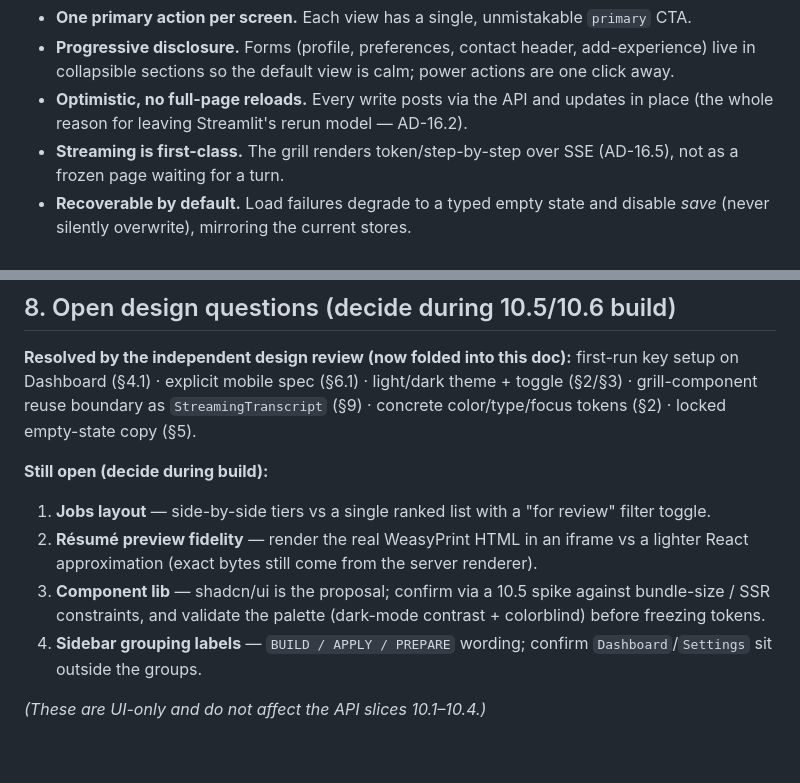
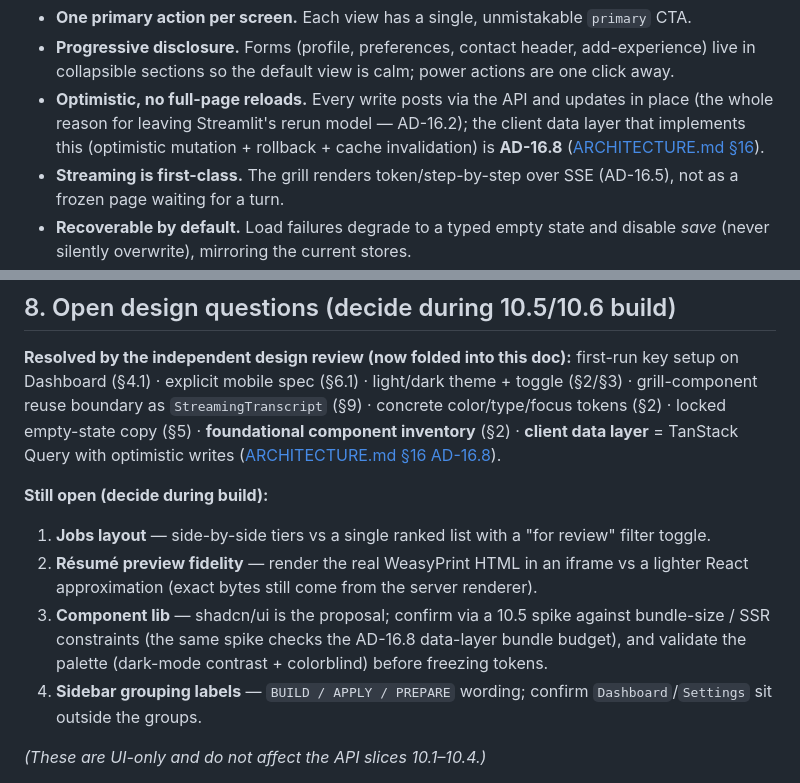
Before and after one commit to suchakra/career-engine, a Markdown page: docs/PHASE10_UI_MOCKUP.md, 2 parts joined by grey strips. GitHub-like rendering; blank space fills up the shorter version.

```diff
--- a/docs/PHASE10_UI_MOCKUP.md
+++ b/docs/PHASE10_UI_MOCKUP.md
@@ -37,7 +37,8 @@ The four standing product goals ([GROOMING.md](GROOMING.md)) translate to UI int
 - **Progressive disclosure.** Forms (profile, preferences, contact header, add-experience) live in
   collapsible sections so the default view is calm; power actions are one click away.
 - **Optimistic, no full-page reloads.** Every write posts via the API and updates in place (the whole
-  reason for leaving Streamlit's rerun model — AD-16.2).
+  reason for leaving Streamlit's rerun model — AD-16.2); the client data layer that implements this
+  (optimistic mutation + rollback + cache invalidation) is **AD-16.8** ([ARCHITECTURE.md §16](ARCHITECTURE.md)).
 - **Streaming is first-class.** The grill renders token/step-by-step over SSE (AD-16.5), not as a
   frozen page waiting for a turn.
 - **Recoverable by default.** Load failures degrade to a typed empty state and disable *save* (never
@@ -534,14 +556,16 @@ transport only (AD-16.2 / AD-16.7).
 **Resolved by the independent design review (now folded into this doc):** first-run key setup on
 Dashboard (§4.1) · explicit mobile spec (§6.1) · light/dark theme + toggle (§2/§3) · grill-component
 reuse boundary as `StreamingTranscript` (§9) · concrete color/type/focus tokens (§2) · locked
-empty-state copy (§5).
+empty-state copy (§5) · **foundational component inventory** (§2) · **client data layer** = TanStack
+Query with optimistic writes ([ARCHITECTURE.md §16 AD-16.8](ARCHITECTURE.md)).
 
 **Still open (decide during build):**
 1. **Jobs layout** — side-by-side tiers vs a single ranked list with a "for review" filter toggle.
 2. **Résumé preview fidelity** — render the real WeasyPrint HTML in an iframe vs a lighter React
    approximation (exact bytes still come from the server renderer).
 3. **Component lib** — shadcn/ui is the proposal; confirm via a 10.5 spike against bundle-size / SSR
-   constraints, and validate the palette (dark-mode contrast + colorblind) before freezing tokens.
+   constraints (the same spike checks the AD-16.8 data-layer bundle budget), and validate the palette
+   (dark-mode contrast + colorblind) before freezing tokens.
 4. **Sidebar grouping labels** — `BUILD / APPLY / PREPARE` wording; confirm `Dashboard`/`Settings`
    sit outside the groups.
 
```
Also changed, not shown: other parts of docs/PHASE10_UI_MOCKUP.md (+21 -0 lines), docs/ARCHITECTURE.md (+21 -2 lines), docs/GROOMING.md (+12 -2 lines).
